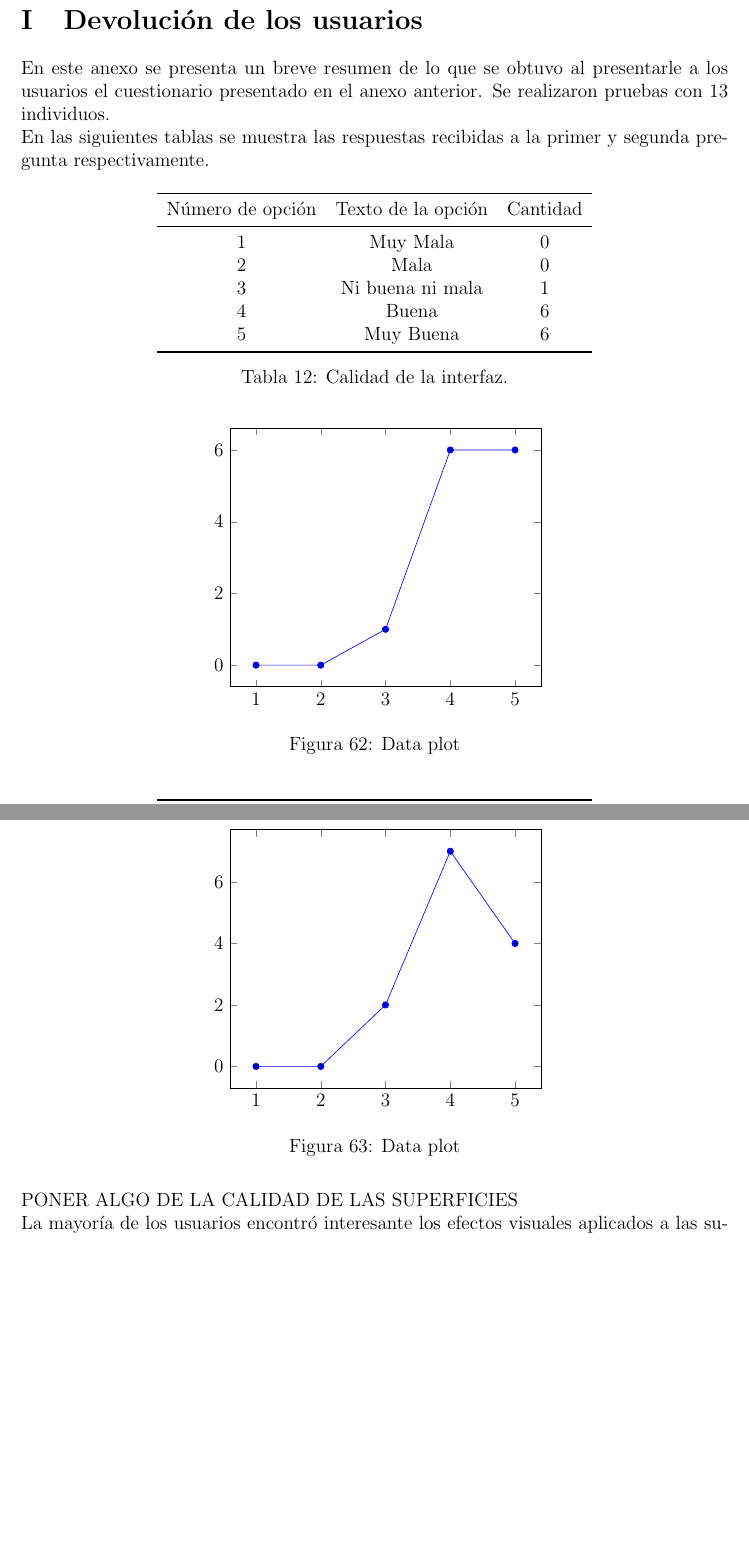
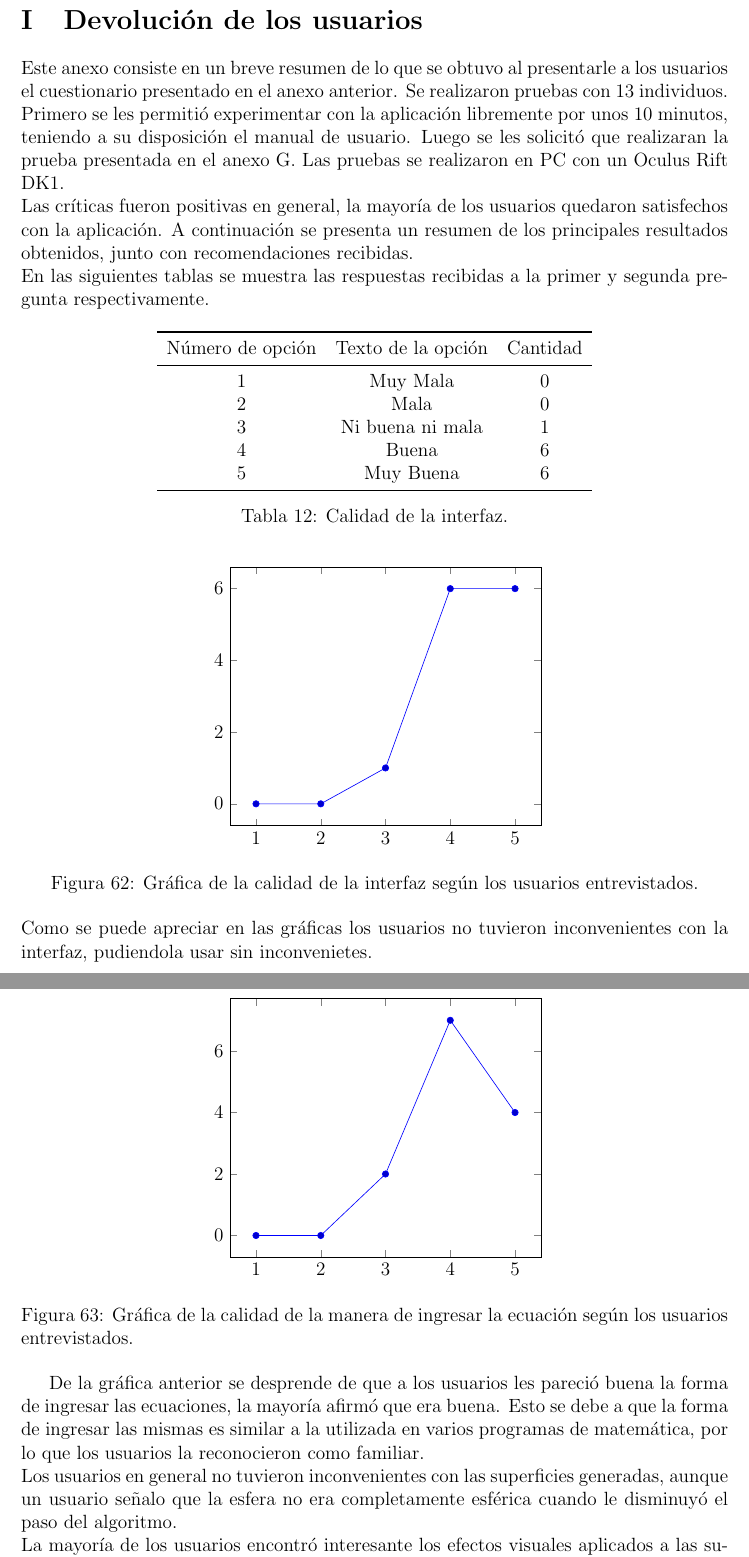
Before and after one commit to pablocoore/implicitus, a LaTeX document (Informe/main.tex): two parts of pages 95 and 96 of 99 before the commit and two parts of pages 95 and 96 of 100 after it, joined at a grey line, cut so that both start at the same text, the shorter picture padded with empty space. Compiled offline with pdfLaTeX.

Commit message:
Updates appendix I with equtiancito

```diff
--- a/Informe/main.tex
+++ b/Informe/main.tex
@@ -1511,7 +1511,8 @@ Para cada una de las siguientes pruebas tomamos el tiempo que le llevó a la per
 \textbf{¿Cuál es su opinión general de la aplicación?}
 \clearpage
 \section{Devolución de los usuarios}
-En este anexo se presenta un breve resumen de lo que se obtuvo al presentarle a los usuarios el cuestionario presentado en el anexo anterior. Se realizaron pruebas con 13 individuos.
+Este anexo consiste en un breve resumen de lo que se obtuvo al presentarle a los usuarios el cuestionario presentado en el anexo anterior. Se realizaron pruebas con 13 individuos. Primero se les permitió experimentar con la aplicación libremente por unos 10 minutos, teniendo a su disposición el manual de usuario. Luego se les solicitó que realizaran la prueba presentada en el anexo G. Las pruebas se realizaron en PC con un Oculus Rift DK1.
+\\Las críticas fueron positivas en general, la mayoría de los usuarios quedaron satisfechos con la aplicación. A continuación se presenta un resumen de los principales resultados obtenidos, junto con recomendaciones recibidas.
 \\En las siguientes tablas se muestra las respuestas recibidas a la primer y segunda pregunta respectivamente.
 \begin{table}[h!]
   \centering
@@ -1550,10 +1551,12 @@ En este anexo se presenta un breve resumen de lo que se obtuvo al presentarle a
         \addplot table {data1.txt};
       \end{axis}
     \end{tikzpicture}
-    \caption{Data plot}
+    \caption{Gráfica de la calidad de la interfaz según los usuarios entrevistados.}
     \label{fig:data}
   \end{figure}
+\\Como se puede apreciar en las gráficas los usuarios no tuvieron inconvenientes con la interfaz, pudiendola usar sin inconvenietes.
 %segunda
+\clearpage
 \begin{table}[h!]
   \centering
   \label{tab:table1}
@@ -1591,10 +1594,10 @@ En este anexo se presenta un breve resumen de lo que se obtuvo al presentarle a
         \addplot table {data2.txt};
       \end{axis}
     \end{tikzpicture}
-    \caption{Data plot}
+    \caption{Gráfica de la calidad de la manera de ingresar la ecuación según los usuarios entrevistados.}
     \label{fig:data}
   \end{figure}
-\\PONER ALGO DE LA CALIDAD DE LAS SUPERFICIES
-\\La mayoría de los usuarios encontró interesante los efectos visuales aplicados a las superficies a través de los shaders.
-\\Ninguno de los usuarios que probó la aplicación sufrío ningún tipo de malestar o mareo. Todos los usuarios dijeron haber experimentado una buena experiencia de realidad virtual.
-\\Una recomendación que se obtuvo por parte de uno de los usuarios, fue que para ayudar a los más inexpertos en el mundo de la matemática se podría agregar de forma similar al "Clip" de Word 2003, un asistente que brinde ayudas. Las mismas podrían ayudar a los usuarios a aprender aún más, a través de consejos y hasta ejercicios para que realice.
+De la gráfica anterior se desprende de que a los usuarios les pareció buena la forma de ingresar las ecuaciones, la mayoría afirmó que era buena. Esto se debe a que la forma de ingresar las mismas es similar a la utilizada en varios programas de matemática, por lo que los usuarios la reconocieron como familiar.
+\\Los usuarios en general no tuvieron inconvenientes con las superficies generadas, aunque un usuario señalo que la esfera no era completamente esférica cuando le disminuyó el paso del algoritmo.
+\\La mayoría de los usuarios encontró interesante los efectos visuales aplicados a las superficies a través de los shaders. Con respecto a este tema recibimos varias recomendaciones de distintos tipos de efectos que podrían ser interesantes para agregar en alguna versión futura entre ellos se encuentran:
+\begin{itemize}
```
Also changed, not shown: Informe/main.tex (20 more changed lines).
